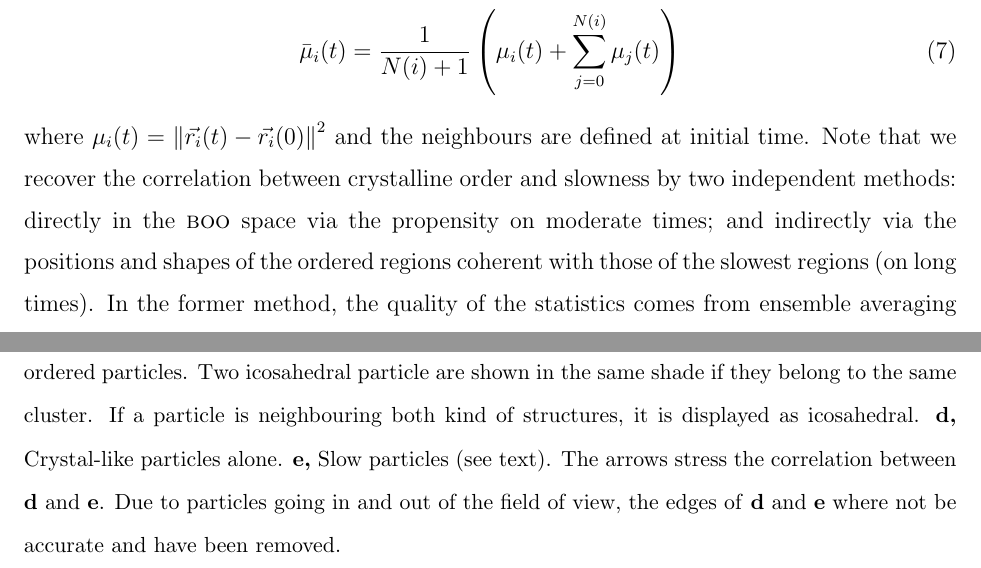
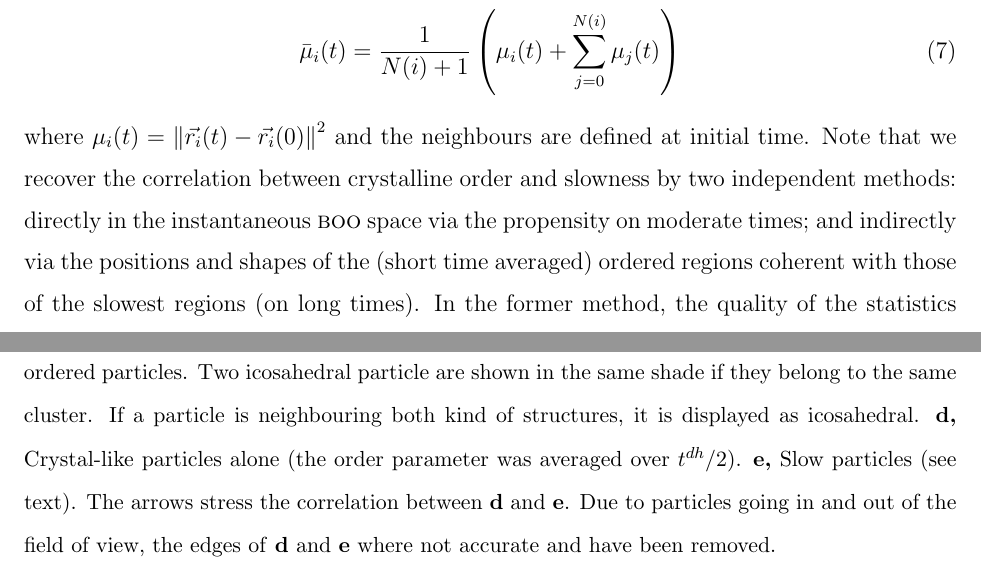
Before and after one commit to MathieuLeocmach/ico_dyn, a LaTeX paper (glass.tex): two parts of pages 10 and 17 of 17, joined at a grey line, cut so that both start at the same text. Compiled offline with pdfLaTeX.

Commit message:
fig:3D : Use a MRCO picture constructed from Q_6 averaged over t^{dh}/2

```diff
--- a/glass.tex
+++ b/glass.tex
@@ -140,7 +140,7 @@ This second definition of the neighbours is used consistently in the coarse grai
 	\bar{\mu}_i(t) = \frac{1}{N(i)+1}\left( \mu_i(t) + \sum_{j=0}^{N(i)} \mu_j(t) \right)
 	\label{eq:Mu}
 \end{equation}
-where $\mu_i(t) = \left\|\vec{r_i}(t)-\vec{r_i}(0)\right\|^2$ and the neighbours are defined at initial time. Note that we recover the correlation between crystalline order and slowness by two independent methods: directly in the \textsc{boo} space via the propensity on moderate times; and indirectly via the positions and shapes of the ordered regions coherent with those of the slowest regions (on long times). In the former method, the quality of the statistics comes from ensemble averaging over the many realisations of each structure. In the later method, it comes from both coarse graining and the length of the trajectories that allow to accumulate many rearrangement events.
+where $\mu_i(t) = \left\|\vec{r_i}(t)-\vec{r_i}(0)\right\|^2$ and the neighbours are defined at initial time. Note that we recover the correlation between crystalline order and slowness by two independent methods: directly in the instantaneous \textsc{boo} space via the propensity on moderate times; and indirectly via the positions and shapes of the (short time averaged) ordered regions coherent with those of the slowest regions (on long times). In the former method, the quality of the statistics comes from ensemble averaging over the many realisations of each structure. In the later method, it comes from both coarse graining and the length of the trajectories that allow to accumulate many rearrangement events.
 
 %\bibliographystyle{apsrev4-1}
 \bibliographystyle{naturemag3}
@@ -191,7 +191,7 @@ Ministry of Education, Culture, Sports, Science and Technology, Japan.
 \begin{center}
 \includegraphics{generate_figures-figure3.pdf}
 \end{center}
-\caption{\textbf{Computer reconstruction from confocal microscopy coordinates of a typical configuration in our most deeply supercooled sample.} Depth is $\sim 12\sigma$. Only particles of interest and their neighbours are displayed. Each particle is plotted with its real radius.  Example of \textbf{a} distorted icosahedron and \textbf{b} crystal-like cluster at the respective threshold values. \textbf{c,} Bond ordered particles. Two icosahedral particle are shown in the same shade if they belong to the same cluster. If a particle is neighbouring both kind of structures, it is displayed as icosahedral. \textbf{d,} Crystal-like particles alone. \textbf{e,} Slow particles (see text). The arrows stress the correlation between \textbf{d} and \textbf{e}. Due to particles going in and out of the field of view, the edges of \textbf{d} and \textbf{e} where not be accurate and have been removed.}
+\caption{\textbf{Computer reconstruction from confocal microscopy coordinates of a typical configuration in our most deeply supercooled sample.} Depth is $\sim 12\sigma$. Only particles of interest and their neighbours are displayed. Each particle is plotted with its real radius.  Example of \textbf{a} distorted icosahedron and \textbf{b} crystal-like cluster at the respective threshold values. \textbf{c,} Bond ordered particles. Two icosahedral particle are shown in the same shade if they belong to the same cluster. If a particle is neighbouring both kind of structures, it is displayed as icosahedral. \textbf{d,} Crystal-like particles alone (the order parameter was averaged over $t^{dh}/2$). \textbf{e,} Slow particles (see text). The arrows stress the correlation between \textbf{d} and \textbf{e}. Due to particles going in and out of the field of view, the edges of \textbf{d} and \textbf{e} where not accurate and have been removed.}
 	\label{fig:3D}
 \end{figure}
 
```
Also changed, not shown: generate_figures.tex (+1 -1 lines), generate_figures-figure3.pdf, mrco24_scale_go1_t040_t048.png (added), 1 other file.
